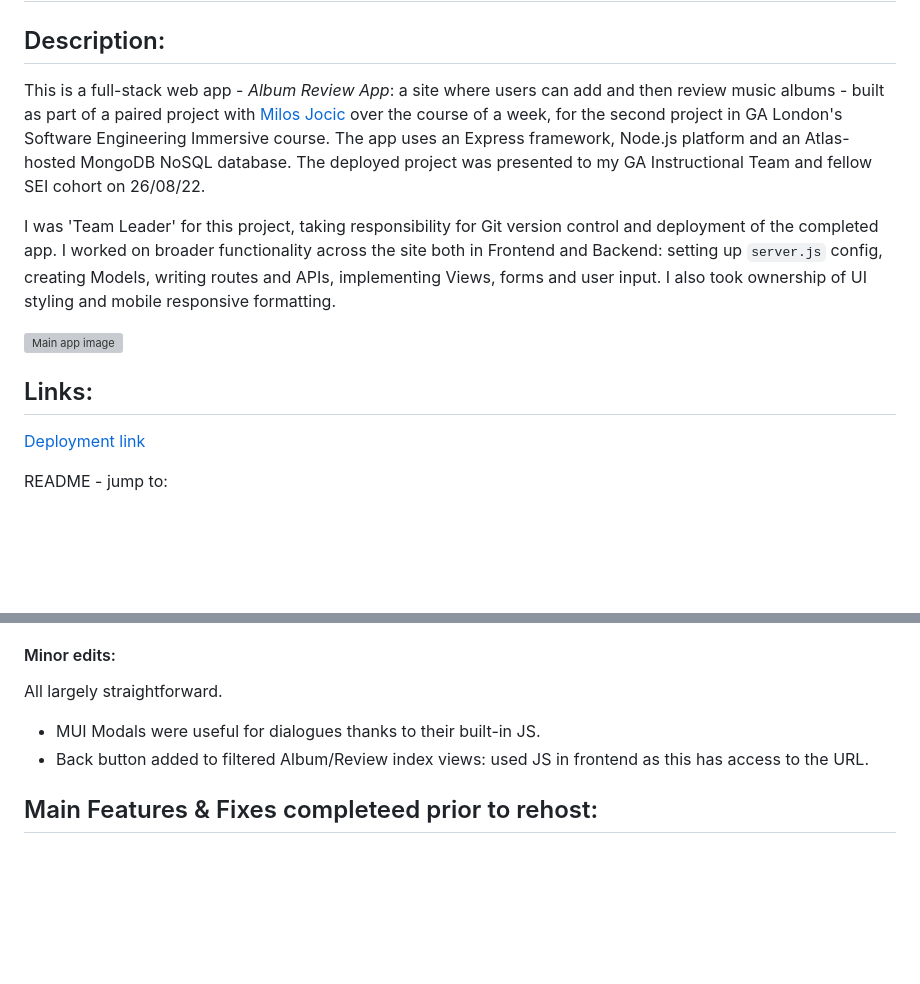
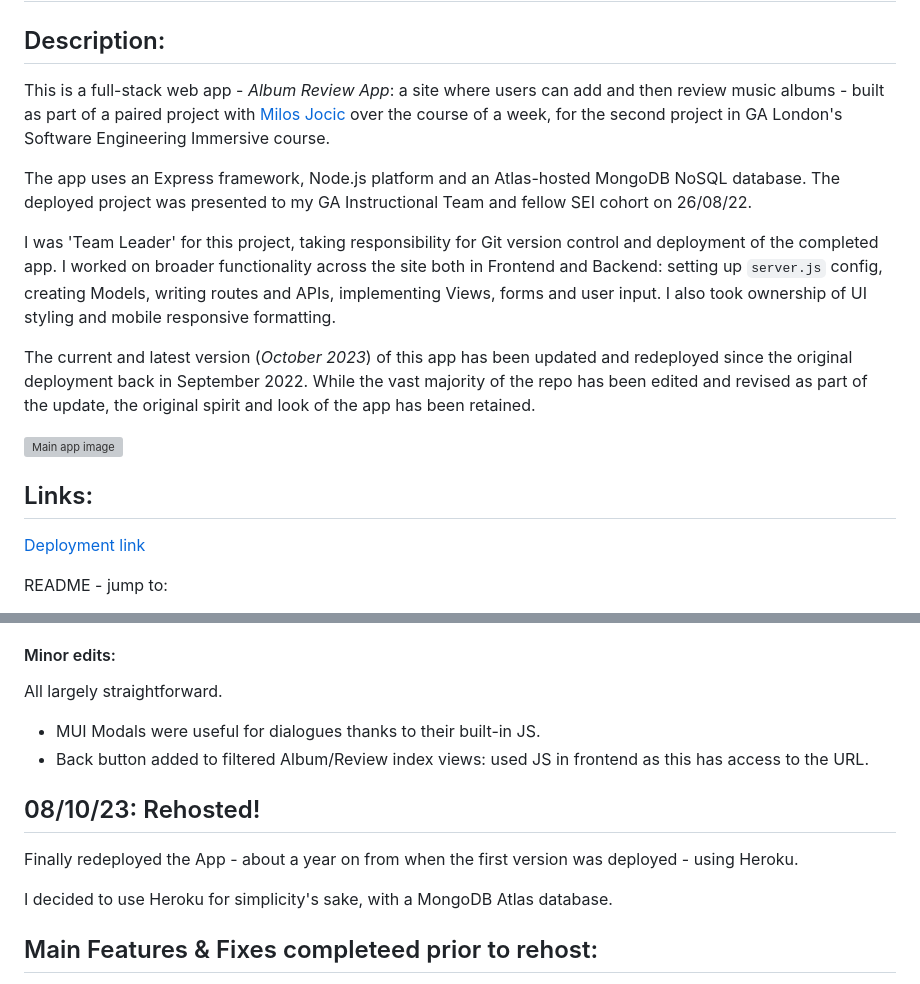
Before and after one commit to hphilpotts/Album-Review-App-Project-2-General-Assembly-SEI-66, a Markdown page: README.md, 2 parts joined by grey strips. Drawn GitHub-style; blank space fills up the shorter version; grey boxes are pictures that could not be loaded.

```diff
--- a/README.md
+++ b/README.md
@@ -6,9 +6,13 @@
 
 ## Description:
 
-This is a full-stack web app - _Album Review App_: a site where users can add and then review music albums - built as part of a paired project with [Milos Jocic](https://github.com/milosjocic1) over the course of a week, for the second project in GA London's Software Engineering Immersive course. The app uses an Express framework, Node.js platform and an Atlas-hosted MongoDB NoSQL database. The deployed project was presented to my GA Instructional Team and fellow SEI cohort on 26/08/22.
+This is a full-stack web app - _Album Review App_: a site where users can add and then review music albums - built as part of a paired project with [Milos Jocic](https://github.com/milosjocic1) over the course of a week, for the second project in GA London's Software Engineering Immersive course.
+
+The app uses an Express framework, Node.js platform and an Atlas-hosted MongoDB NoSQL database. The deployed project was presented to my GA Instructional Team and fellow SEI cohort on 26/08/22.
 
 I was 'Team Leader' for this project, taking responsibility for Git version control and deployment of the completed app. I worked on broader functionality across the site both in Frontend and Backend: setting up `server.js` config, creating Models, writing routes and APIs, implementing Views, forms and user input. I also took ownership of UI styling and mobile responsive formatting.
+
+The current and latest version (_October 2023_) of this app has been updated and redeployed since the original deployment back in September 2022. While the vast majority of the repo has been edited and revised as part of the update, the original spirit and look of the app has been retained.
 
 ![Main app image](./public/readme_img/project2_main.png)
 
@@ -435,6 +439,14 @@ All largely straightforward.
 - MUI Modals were useful for dialogues thanks to their built-in JS.
 - Back button added to filtered Album/Review index views: used JS in frontend as this has access to the URL.
 
+## 08/10/23: Rehosted!
+
+Finally redeployed the App - about a year on from when the first version was deployed - using Heroku.
+
+I decided to use Heroku for simplicity's sake, with a MongoDB Atlas database.
+
+
+
 ## Main Features & Fixes completeed prior to rehost:
 - Implemented image upload to S3 bucket (required due to Heroku's ephemeral file storage and associated loss of uploads)
 - Add review link moved into album detail, album selection made automatically on this basis.
```
Also changed, not shown: other parts of README.md (+1 -1 lines).
